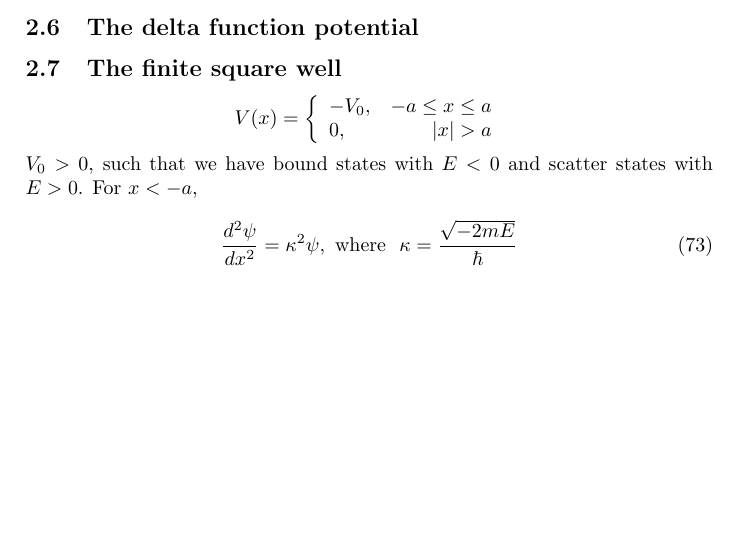
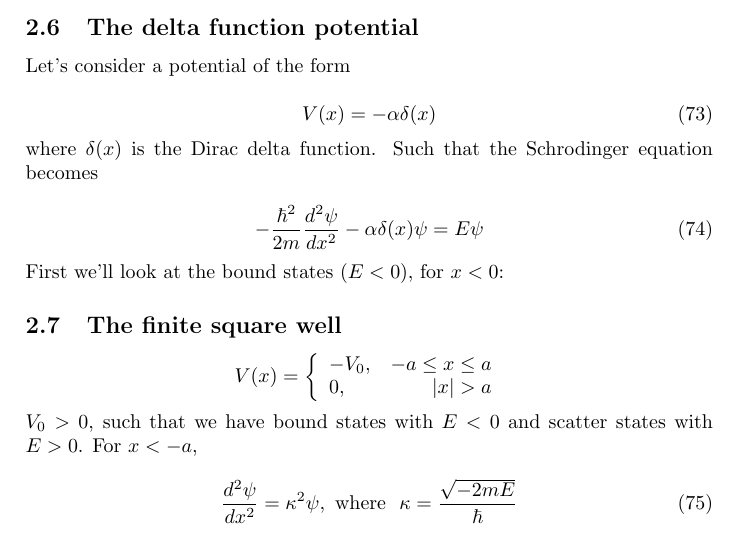
Before and after one commit to mickveldhuis/uni-notes, a LaTeX document (quantum physics/quantum.tex): part of page 11 of 12, cut so that both start at the same text, the shorter picture padded with empty space. Compiled offline with pdfLaTeX.

Commit message:
Update quantum notes - started with the delta function potential

```diff
--- a/quantum physics/quantum.tex
+++ b/quantum physics/quantum.tex
@@ -539,6 +539,20 @@ The solution is given by the Fourier transform
 
 \subsection{The delta function potential}
 
+Let's consider a potential of the form
+
+\begin{equation}
+	V(x)=-\alpha\delta(x)
+\end{equation}
+
+where $\delta(x)$ is the Dirac delta function. Such that the Schrodinger equation becomes
+
+\begin{equation}
+	-\frac{\hbar^2}{2m}\frac{d^2\psi}{dx^2}-\alpha\delta(x)\psi=E\psi
+\end{equation}
+
+First we'll look at the bound states ($E<0$), for $x<0$:
+
 \subsection{The finite square well}
 
 \[V(x) = \left\{
```
Also changed, not shown: quantum physics/quantum.pdf.
